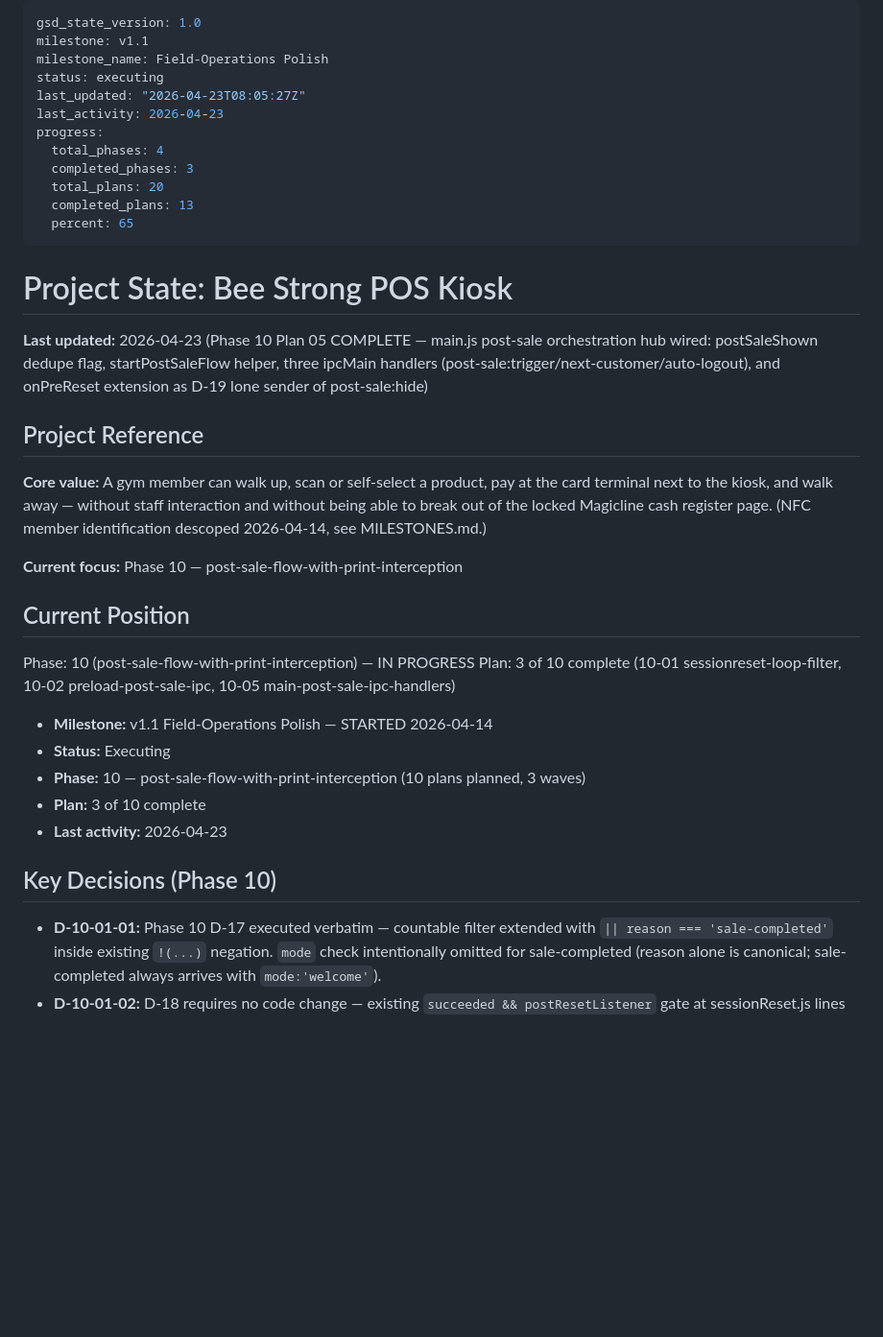
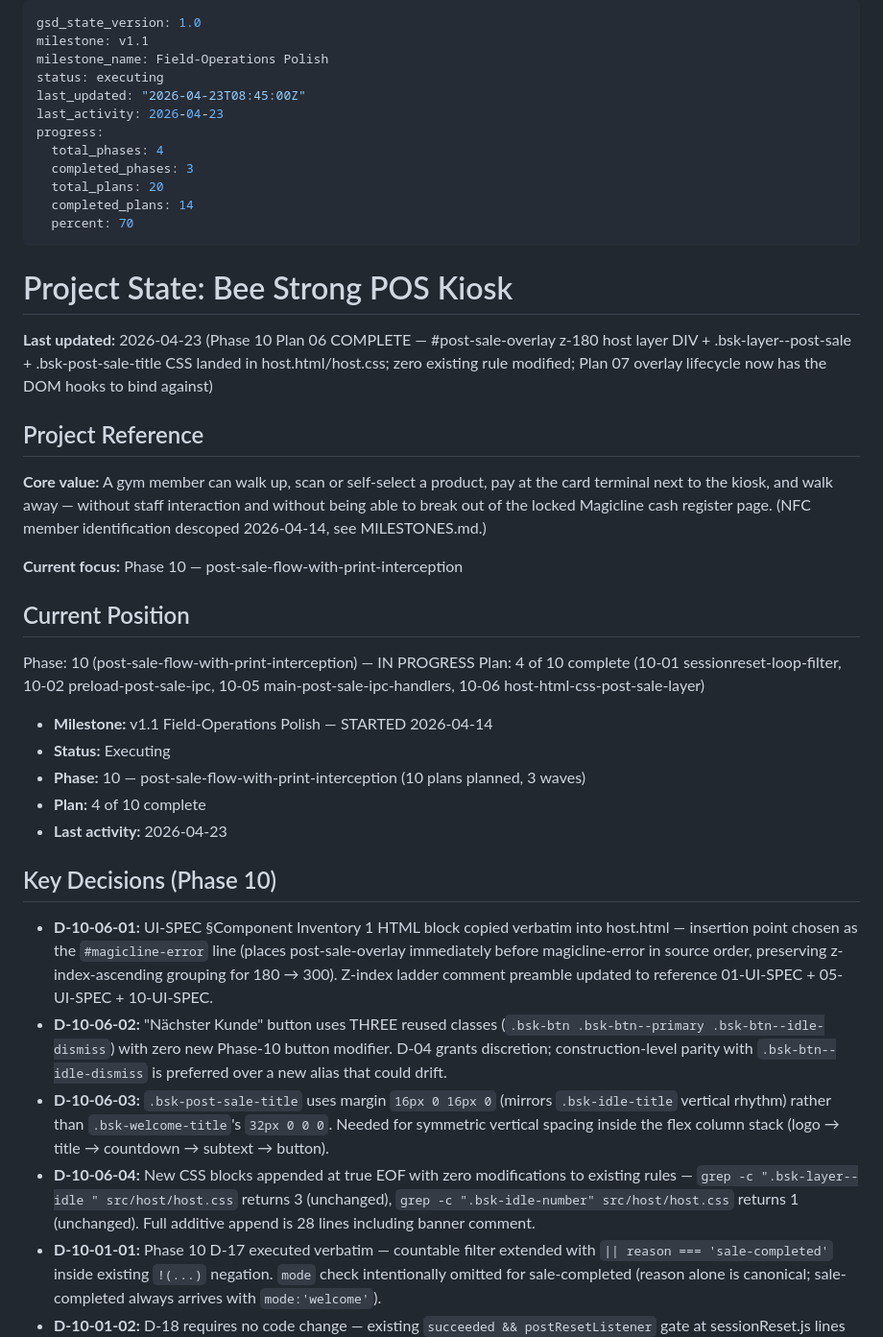
Before and after one commit to hyprem/bsfpos, a Markdown page: .planning/STATE.md, the part around one of its changes. Shown at 96% size. Rendered like a GitHub page; blank space fills up the shorter version.

Commit message:
docs(10-06): complete host-html-css-post-sale-layer plan
- Create 10-06 SUMMARY: #post-sale-overlay z-180 DIV + 2 new CSS rules added, zero existing rule modified, HTML-entity umlauts throughout, Self-Check PASSED
- Update STATE.md: 13/20 → 14/20 plans, Phase 10 position 3 → 4 complete, add 4 new D-10-06-* decisions (UI-SPEC verbatim, 3-class button reuse, symmetric 16px margin, pure-append CSS), refresh Next Action to unblock Plan 07 with addressable DOM nodes
- Update ROADMAP.md: 10-06 checkbox flipped to [x], progress table 3/10 → 4/10

Co-Authored-By: Claude Opus 4.7 (1M context) <noreply@anthropic.com>

```diff
--- a/.planning/STATE.md
+++ b/.planning/STATE.md
@@ -3,19 +3,19 @@ gsd_state_version: 1.0
 milestone: v1.1
 milestone_name: Field-Operations Polish
 status: executing
-last_updated: "2026-04-23T08:05:27Z"
+last_updated: "2026-04-23T08:45:00Z"
 last_activity: 2026-04-23
 progress:
   total_phases: 4
   completed_phases: 3
   total_plans: 20
-  completed_plans: 13
-  percent: 65
+  completed_plans: 14
+  percent: 70
 ---
 
 # Project State: Bee Strong POS Kiosk
 
-**Last updated:** 2026-04-23 (Phase 10 Plan 05 COMPLETE — main.js post-sale orchestration hub wired: postSaleShown dedupe flag, startPostSaleFlow helper, three ipcMain handlers (post-sale:trigger/next-customer/auto-logout), and onPreReset extension as D-19 lone sender of post-sale:hide)
+**Last updated:** 2026-04-23 (Phase 10 Plan 06 COMPLETE — #post-sale-overlay z-180 host layer DIV + .bsk-layer--post-sale + .bsk-post-sale-title CSS landed in host.html/host.css; zero existing rule modified; Plan 07 overlay lifecycle now has the DOM hooks to bind against)
 
 ## Project Reference
 
@@ -26,16 +26,20 @@ progress:
 ## Current Position
 
 Phase: 10 (post-sale-flow-with-print-interception) — IN PROGRESS
-Plan: 3 of 10 complete (10-01 sessionreset-loop-filter, 10-02 preload-post-sale-ipc, 10-05 main-post-sale-ipc-handlers)
+Plan: 4 of 10 complete (10-01 sessionreset-loop-filter, 10-02 preload-post-sale-ipc, 10-05 main-post-sale-ipc-handlers, 10-06 host-html-css-post-sale-layer)
 
 - **Milestone:** v1.1 Field-Operations Polish — STARTED 2026-04-14
 - **Status:** Executing
 - **Phase:** 10 — post-sale-flow-with-print-interception (10 plans planned, 3 waves)
-- **Plan:** 3 of 10 complete
+- **Plan:** 4 of 10 complete
 - **Last activity:** 2026-04-23
 
 ## Key Decisions (Phase 10)
 
+- **D-10-06-01:** UI-SPEC §Component Inventory 1 HTML block copied verbatim into host.html — insertion point chosen as the `#magicline-error` line (places post-sale-overlay immediately before magicline-error in source order, preserving z-index-ascending grouping for 180 → 300). Z-index ladder comment preamble updated to reference 01-UI-SPEC + 05-UI-SPEC + 10-UI-SPEC.
+- **D-10-06-02:** "Nächster Kunde" button uses THREE reused classes (`.bsk-btn .bsk-btn--primary .bsk-btn--idle-dismiss`) with zero new Phase-10 button modifier. D-04 grants discretion; construction-level parity with `.bsk-btn--idle-dismiss` is preferred over a new alias that could drift.
+- **D-10-06-03:** `.bsk-post-sale-title` uses margin `16px 0 16px 0` (mirrors `.bsk-idle-title` vertical rhythm) rather than `.bsk-welcome-title`'s `32px 0 0 0`. Needed for symmetric vertical spacing inside the flex column stack (logo → title → countdown → subtext → button).
+- **D-10-06-04:** New CSS blocks appended at true EOF with zero modifications to existing rules — `grep -c ".bsk-layer--idle " src/host/host.css` returns 3 (unchanged), `grep -c ".bsk-idle-number" src/host/host.css` returns 1 (unchanged). Full additive append is 28 lines including banner comment.
 - **D-10-01-01:** Phase 10 D-17 executed verbatim — countable filter extended with `|| reason === 'sale-completed'` inside existing `!(...)` negation. `mode` check intentionally omitted for sale-completed (reason alone is canonical; sale-completed always arrives with `mode:'welcome'`).
 - **D-10-01-02:** D-18 requires no code change — existing `succeeded && postResetListener` gate at sessionReset.js lines 249-256 already covers sale-completed welcome cycles (welcome-mode branch sets `succeeded=true` at line 186). Verified by new D-18 test.
 - **D-10-01-03:** D-18 test appends `sessionReset.onPostReset(null)` cleanup call (matching Phase 6 Test 10 convention at line 605) to prevent module-scoped listener contamination across tests.
```
Also changed, not shown: other parts of .planning/STATE.md (+2 -2 lines), .planning/ROADMAP.md (+3 -3 lines), 1 other file.
